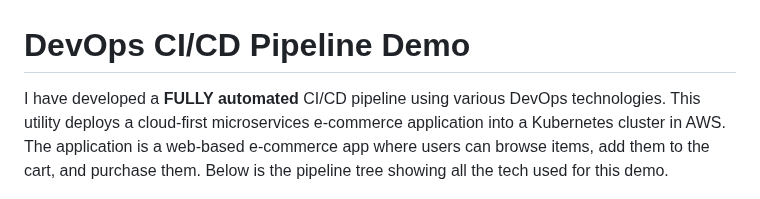
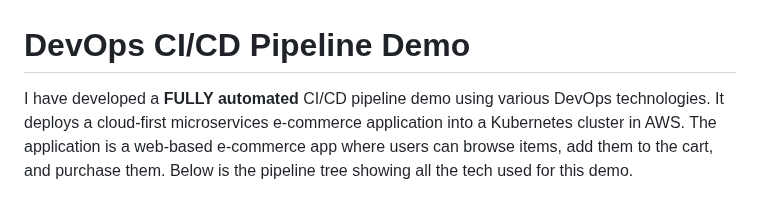
Before and after one commit to madzumo/DevOps-Pipeline, a Markdown page: README.md, the part around the change. Rendered like a GitHub page.

```diff
--- a/README.md
+++ b/README.md
@@ -1,8 +1,10 @@
 # DevOps CI/CD Pipeline Demo
 
-I have developed a **FULLY automated** CI/CD pipeline using various DevOps technologies.
-This utility deploys a cloud-first microservices e-commerce application into a Kubernetes cluster in AWS. The application is a web-based e-commerce app where users can
-browse items, add them to the cart, and purchase them. Below is the pipeline tree showing all the tech used for this demo.
+I have developed a **FULLY automated** CI/CD pipeline demo using various DevOps technologies.
+It deploys a cloud-first microservices e-commerce application into a Kubernetes cluster in AWS.
+The application is a web-based e-commerce app where users can
+browse items, add them to the cart, and purchase them.
+Below is the pipeline tree showing all the tech used for this demo.
 
 ![pipeline tree](media/pipeline2.jpg)
 
```
